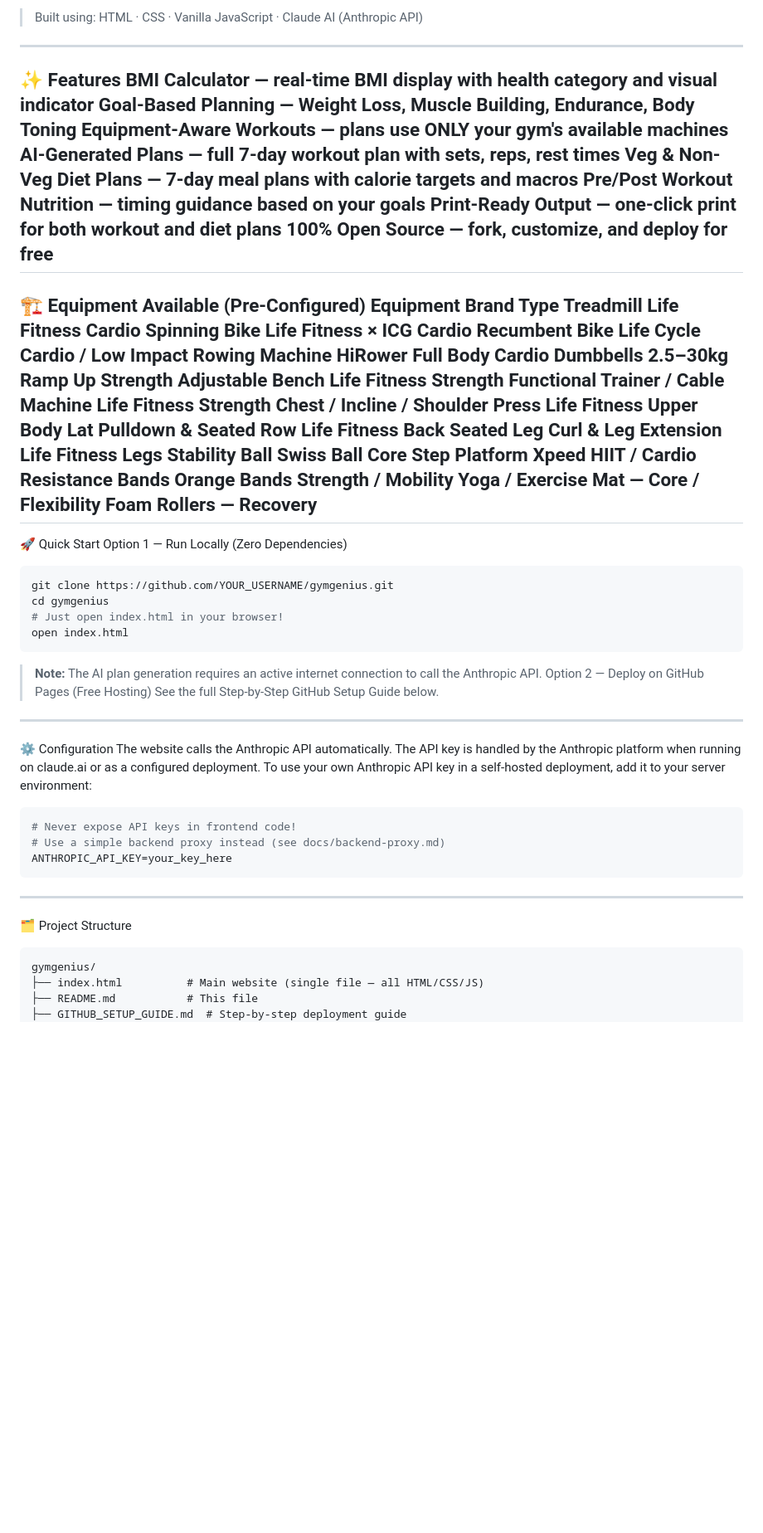
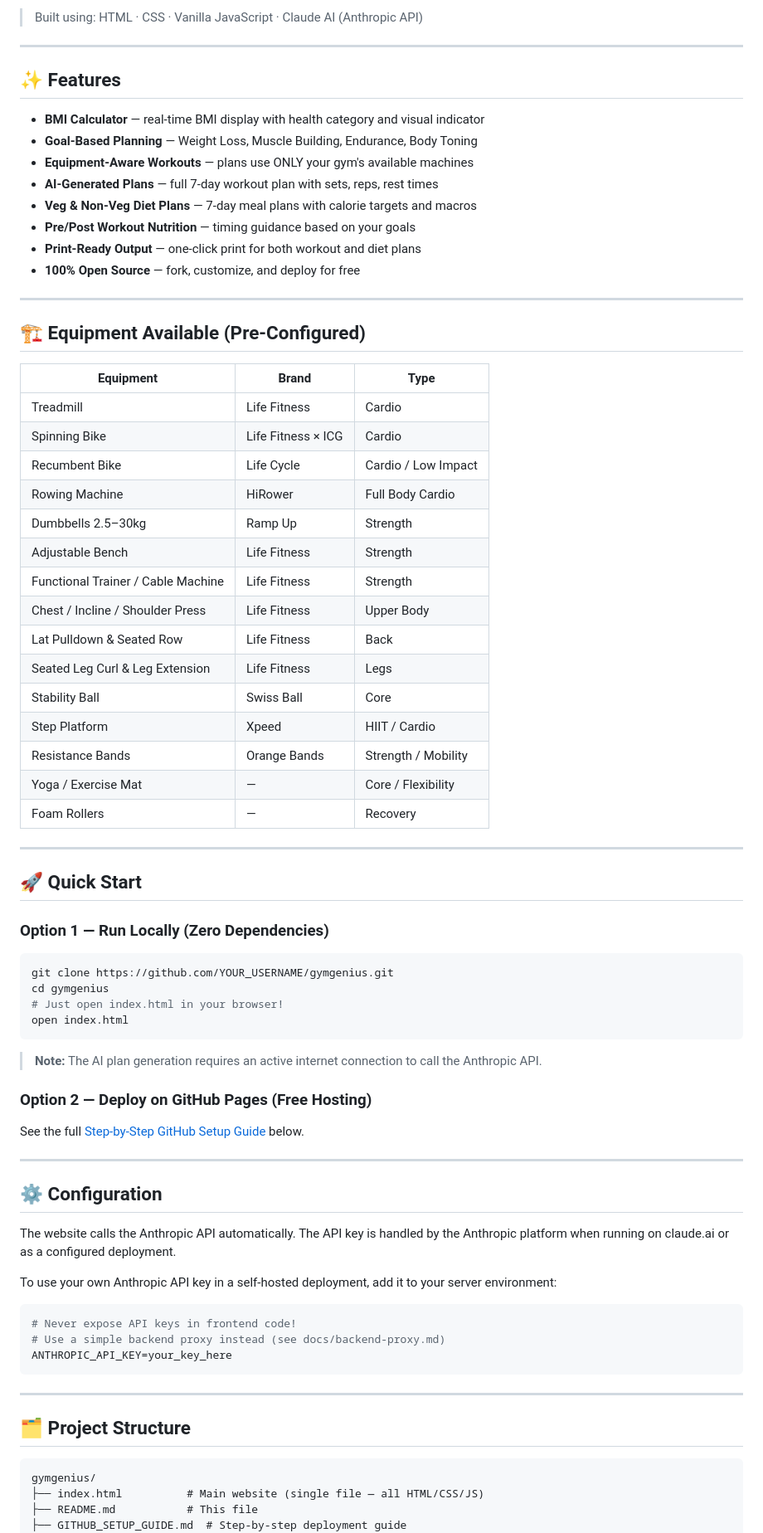
Before and after one commit to RESHA1811/FlexGYM, a Markdown page: README.md, the part around one of its changes. Shown at 83% size. Rendered like a GitHub page; blank space fills up the shorter version.

````diff
--- a/README.md
+++ b/README.md
@@ -5,55 +8,77 @@ GymGenius is a free, open-source fitness planning website that generates fully p
 > Built using: HTML · CSS · Vanilla JavaScript · Claude AI (Anthropic API)
+
 ---
-✨ Features
-BMI Calculator — real-time BMI display with health category and visual indicator
-Goal-Based Planning — Weight Loss, Muscle Building, Endurance, Body Toning
-Equipment-Aware Workouts — plans use ONLY your gym's available machines
-AI-Generated Plans — full 7-day workout plan with sets, reps, rest times
-Veg & Non-Veg Diet Plans — 7-day meal plans with calorie targets and macros
-Pre/Post Workout Nutrition — timing guidance based on your goals
-Print-Ready Output — one-click print for both workout and diet plans
-100% Open Source — fork, customize, and deploy for free
+
+## ✨ Features
+
+- **BMI Calculator** — real-time BMI display with health category and visual indicator
+- **Goal-Based Planning** — Weight Loss, Muscle Building, Endurance, Body Toning
+- **Equipment-Aware Workouts** — plans use ONLY your gym's available machines
+- **AI-Generated Plans** — full 7-day workout plan with sets, reps, rest times
+- **Veg & Non-Veg Diet Plans** — 7-day meal plans with calorie targets and macros
+- **Pre/Post Workout Nutrition** — timing guidance based on your goals
+- **Print-Ready Output** — one-click print for both workout and diet plans
+- **100% Open Source** — fork, customize, and deploy for free
+
 ---
-🏗️ Equipment Available (Pre-Configured)
-Equipment	Brand	Type
-Treadmill	Life Fitness	Cardio
-Spinning Bike	Life Fitness × ICG	Cardio
-Recumbent Bike	Life Cycle	Cardio / Low Impact
-Rowing Machine	HiRower	Full Body Cardio
-Dumbbells 2.5–30kg	Ramp Up	Strength
-Adjustable Bench	Life Fitness	Strength
-Functional Trainer / Cable Machine	Life Fitness	Strength
-Chest / Incline / Shoulder Press	Life Fitness	Upper Body
-Lat Pulldown & Seated Row	Life Fitness	Back
-Seated Leg Curl & Leg Extension	Life Fitness	Legs
-Stability Ball	Swiss Ball	Core
-Step Platform	Xpeed	HIIT / Cardio
-Resistance Bands	Orange Bands	Strength / Mobility
-Yoga / Exercise Mat	—	Core / Flexibility
-Foam Rollers	—	Recovery
+
+## 🏗️ Equipment Available (Pre-Configured)
+
+| Equipment | Brand | Type |
+|-----------|-------|------|
+| Treadmill | Life Fitness | Cardio |
+| Spinning Bike | Life Fitness × ICG | Cardio |
+| Recumbent Bike | Life Cycle | Cardio / Low Impact |
+| Rowing Machine | HiRower | Full Body Cardio |
+| Dumbbells 2.5–30kg | Ramp Up | Strength |
+| Adjustable Bench | Life Fitness | Strength |
+| Functional Trainer / Cable Machine | Life Fitness | Strength |
+| Chest / Incline / Shoulder Press | Life Fitness | Upper Body |
+| Lat Pulldown & Seated Row | Life Fitness | Back |
+| Seated Leg Curl & Leg Extension | Life Fitness | Legs |
+| Stability Ball | Swiss Ball | Core |
+| Step Platform | Xpeed | HIIT / Cardio |
+| Resistance Bands | Orange Bands | Strength / Mobility |
+| Yoga / Exercise Mat | — | Core / Flexibility |
+| Foam Rollers | — | Recovery |
+
 ---
-🚀 Quick Start
-Option 1 — Run Locally (Zero Dependencies)
+
+## 🚀 Quick Start
+
+### Option 1 — Run Locally (Zero Dependencies)
+
 ```bash
 git clone https://github.com/YOUR_USERNAME/gymgenius.git
 cd gymgenius
 # Just open index.html in your browser!
 open index.html
 ```
+
 > **Note:** The AI plan generation requires an active internet connection to call the Anthropic API.
-Option 2 — Deploy on GitHub Pages (Free Hosting)
-See the full Step-by-Step GitHub Setup Guide below.
+
+### Option 2 — Deploy on GitHub Pages (Free Hosting)
+
+See the full [Step-by-Step GitHub Setup Guide](GITHUB_SETUP_GUIDE.md) below.
+
 ---
-⚙️ Configuration
+
+## ⚙️ Configuration
+
 The website calls the Anthropic API automatically. The API key is handled by the Anthropic platform when running on claude.ai or as a configured deployment.
+
 To use your own Anthropic API key in a self-hosted deployment, add it to your server environment:
+
 ```bash
 # Never expose API keys in frontend code!
 # Use a simple backend proxy instead (see docs/backend-proxy.md)
 ANTHROPIC_API_KEY=your_key_here
 ```
+
 ---
-🗂️ Project Structure
+
+## 🗂️ Project Structure
+
 ```
 gymgenius/
 ├── index.html          # Main website (single file — all HTML/CSS/JS)
````
Also changed, not shown: other parts of README.md (+34 -16 lines).
